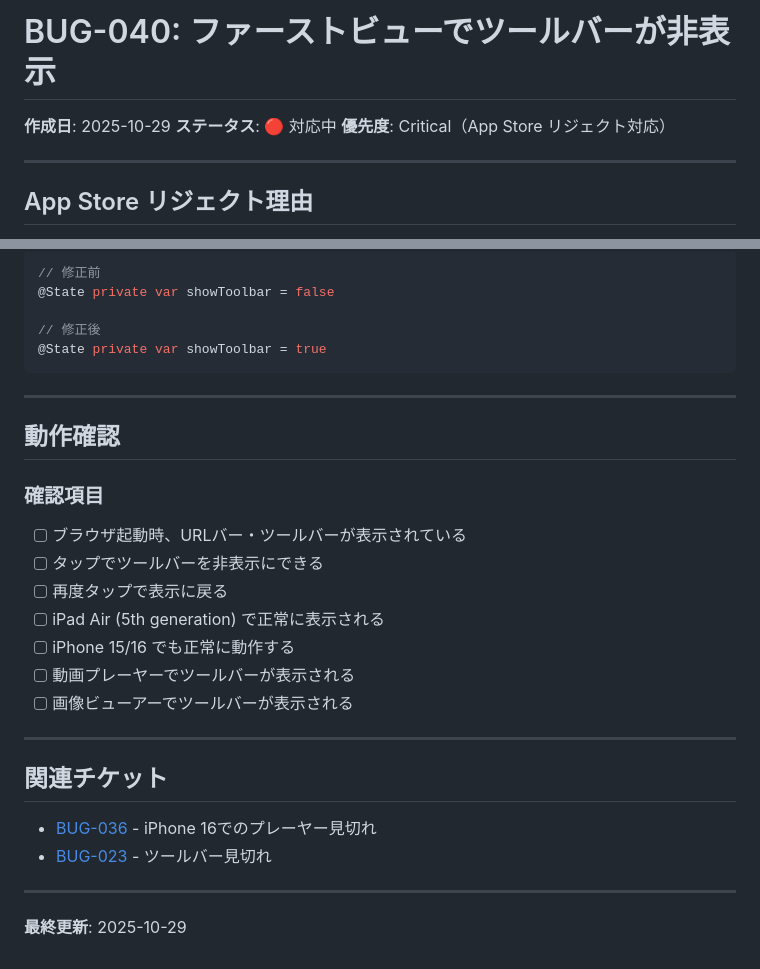
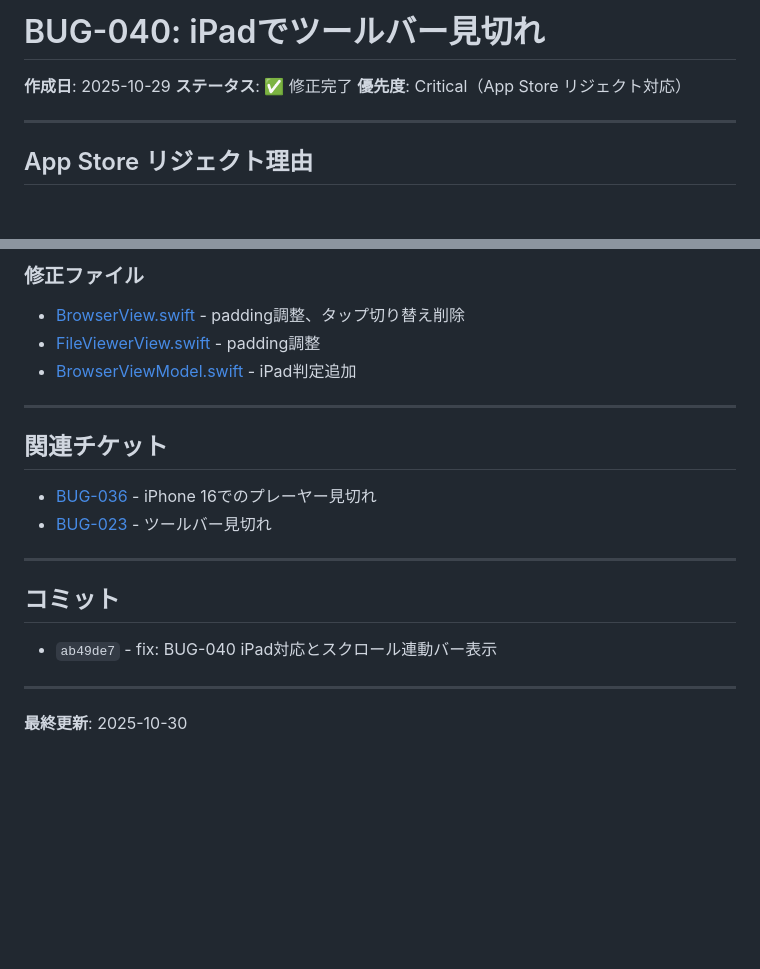
Before and after one commit to gminoshiro/vanish-browser, a Markdown page: docs/04-improvements/BUG-040-toolbar-hidden-on-first-view.md, 2 parts joined by grey strips. Rendered like a GitHub page; blank space fills up the shorter version.

````diff
--- a/docs/04-improvements/BUG-040-toolbar-hidden-on-first-view.md
+++ b/docs/04-improvements/BUG-040-toolbar-hidden-on-first-view.md
@@ -1,7 +1,7 @@
-# BUG-040: ファーストビューでツールバーが非表示
+# BUG-040: iPadでツールバー見切れ
 
 **作成日**: 2025-10-29
-**ステータス**: 🔴 対応中
+**ステータス**: ✅ 修正完了
 **優先度**: Critical（App Store リジェクト対応）
 
 ---
@@ -139,23 +128,7 @@
-```swift
-// 修正前
-@State private var showToolbar = false
-
-// 修正後
-@State private var showToolbar = true
-```
-
----
-
-## 動作確認
-
-### 確認項目
-- [ ] ブラウザ起動時、URLバー・ツールバーが表示されている
-- [ ] タップでツールバーを非表示にできる
-- [ ] 再度タップで表示に戻る
-- [ ] iPad Air (5th generation) で正常に表示される
-- [ ] iPhone 15/16 でも正常に動作する
-- [ ] 動画プレーヤーでツールバーが表示される
-- [ ] 画像ビューアーでツールバーが表示される
+### 修正ファイル
+- [BrowserView.swift](../../VanishBrowser/VanishBrowser/Views/BrowserView.swift) - padding調整、タップ切り替え削除
+- [FileViewerView.swift](../../VanishBrowser/VanishBrowser/Views/FileViewerView.swift) - padding調整
+- [BrowserViewModel.swift](../../VanishBrowser/VanishBrowser/ViewModels/BrowserViewModel.swift) - iPad判定追加
 
 ---
 
@@ -166,4 +139,10 @@
 
 ---
 
-**最終更新**: 2025-10-29
+## コミット
+
+- `ab49de7` - fix: BUG-040 iPad対応とスクロール連動バー表示
+
+---
+
+**最終更新**: 2025-10-30
````
Also changed, not shown: other parts of docs/04-improvements/BUG-040-toolbar-hidden-on-first-view.md (+86 -97 lines).
